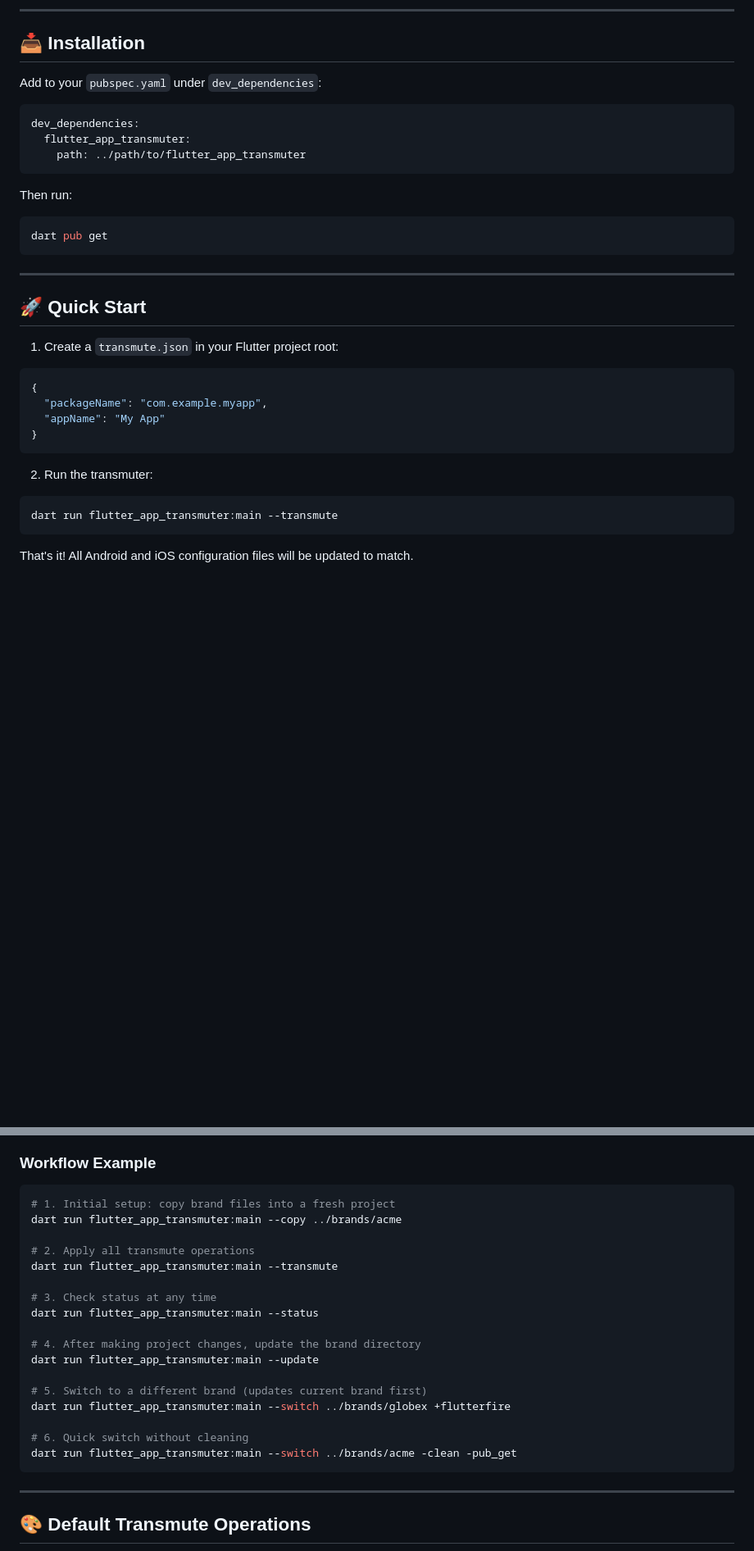
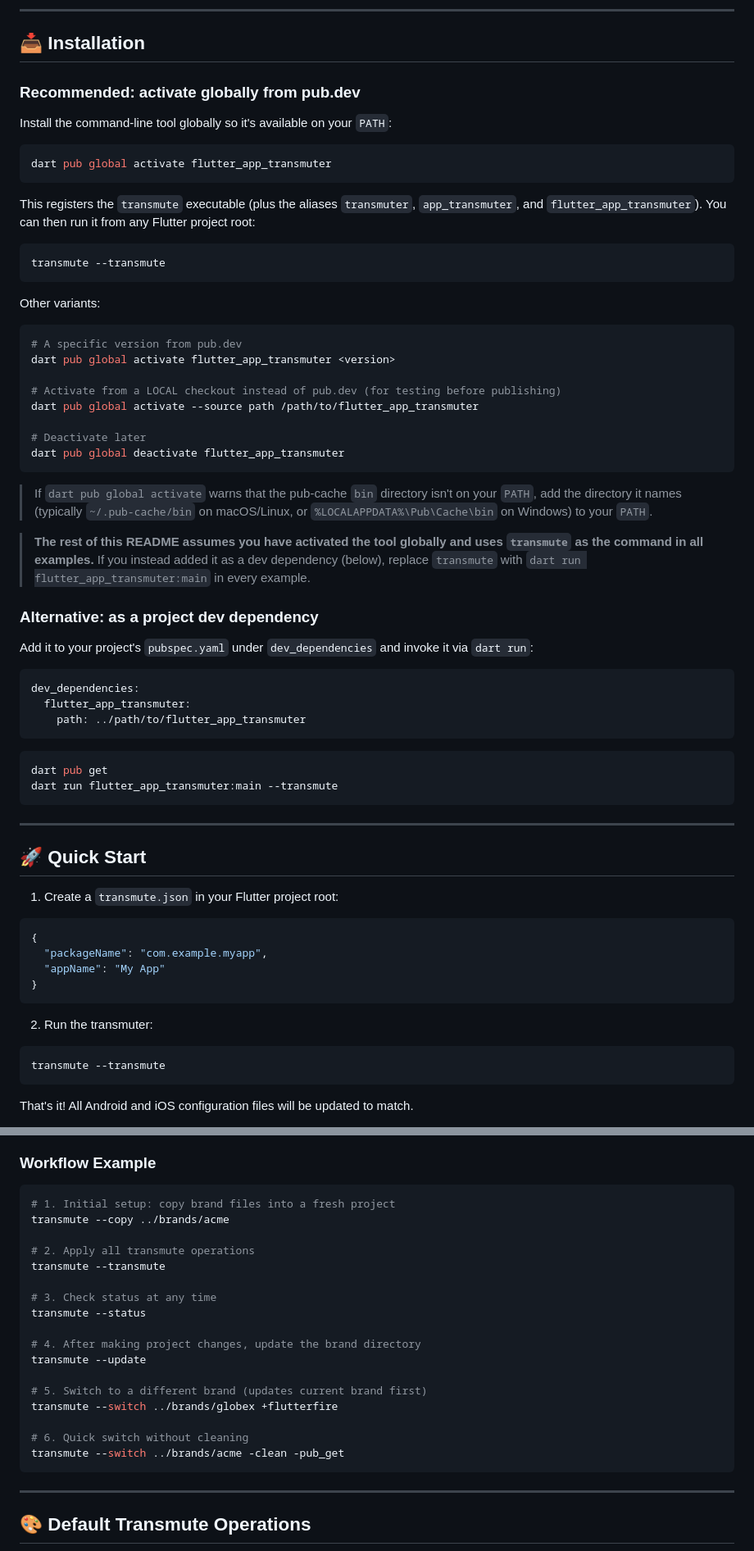
Before and after one commit to timmaffett/flutter_app_transmuter, a Markdown page: README.md, 2 parts joined by grey strips. Shown at 82% size. GitHub-like rendering; blank space fills up the shorter version.

````diff
--- a/README.md
+++ b/README.md
@@ -25,7 +25,48 @@ Because all operations are defined as regex-based transformations in YAML, the b
 
 ## 📥 Installation
 
-Add to your `pubspec.yaml` under `dev_dependencies`:
+### Recommended: activate globally from pub.dev
+
+Install the command-line tool globally so it's available on your `PATH`:
+
+```bash
+dart pub global activate flutter_app_transmuter
+```
+
+This registers the `transmute` executable (plus the aliases `transmuter`,
+`app_transmuter`, and `flutter_app_transmuter`). You can then run it from any
+Flutter project root:
+
+```bash
+transmute --transmute
+```
+
+Other variants:
+
+```bash
+# A specific version from pub.dev
+dart pub global activate flutter_app_transmuter <version>
+
+# Activate from a LOCAL checkout instead of pub.dev (for testing before publishing)
+dart pub global activate --source path /path/to/flutter_app_transmuter
+
+# Deactivate later
+dart pub global deactivate flutter_app_transmuter
+```
+
+> If `dart pub global activate` warns that the pub-cache `bin` directory isn't on
+> your `PATH`, add the directory it names (typically `~/.pub-cache/bin` on
+> macOS/Linux, or `%LOCALAPPDATA%\Pub\Cache\bin` on Windows) to your `PATH`.
+
+> **The rest of this README assumes you have activated the tool globally and uses
+> `transmute` as the command in all examples.** If you instead added it as a dev
+> dependency (below), replace `transmute` with `dart run flutter_app_transmuter:main`
+> in every example.
+
+### Alternative: as a project dev dependency
+
+Add it to your project's `pubspec.yaml` under `dev_dependencies` and invoke it
+via `dart run`:
 
 ```yaml
 dev_dependencies:
@@ -33,10 +74,9 @@ dev_dependencies:
     path: ../path/to/flutter_app_transmuter
 ```
 
-Then run:
-
 ```bash
 dart pub get
+dart run flutter_app_transmuter:main --transmute
 ```
 
 ---
@@ -55,7 +95,7 @@ dart pub get
 2. Run the transmuter:
 
 ```bash
-dart run flutter_app_transmuter:main --transmute
+transmute --transmute
 ```
 
 That's it! All Android and iOS configuration files will be updated to match.
@@ -858,22 +898,22 @@ command.
 
 ```bash
 # 1. Initial setup: copy brand files into a fresh project
-dart run flutter_app_transmuter:main --copy ../brands/acme
+transmute --copy ../brands/acme
 
 # 2. Apply all transmute operations
-dart run flutter_app_transmuter:main --transmute
+transmute --transmute
 
 # 3. Check status at any time
-dart run flutter_app_transmuter:main --status
+transmute --status
 
 # 4. After making project changes, update the brand directory
-dart run flutter_app_transmuter:main --update
+transmute --update
 
 # 5. Switch to a different brand (updates current brand first)
-dart run flutter_app_transmuter:main --switch ../brands/globex +flutterfire
+transmute --switch ../brands/globex +flutterfire
 
 # 6. Quick switch without cleaning
-dart run flutter_app_transmuter:main --switch ../brands/acme -clean -pub_get
+transmute --switch ../brands/acme -clean -pub_get
 ```
 
 ---
````
Also changed, not shown: other parts of README.md (+43 -43 lines).
